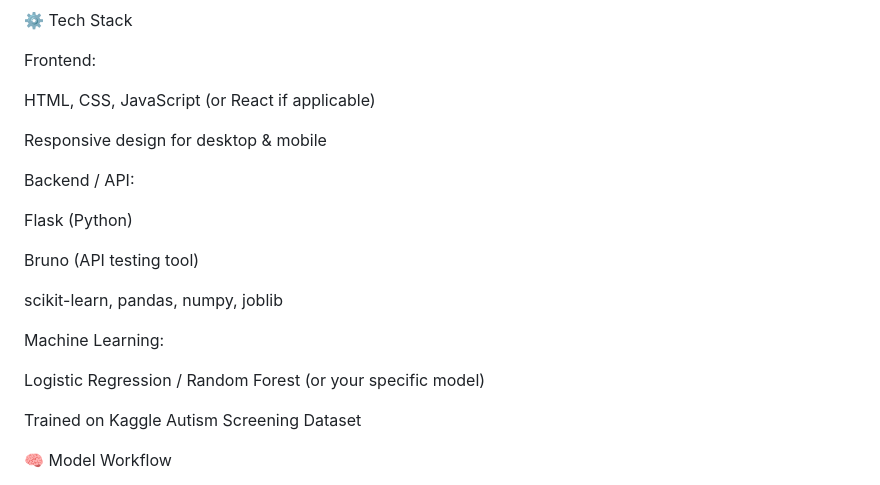
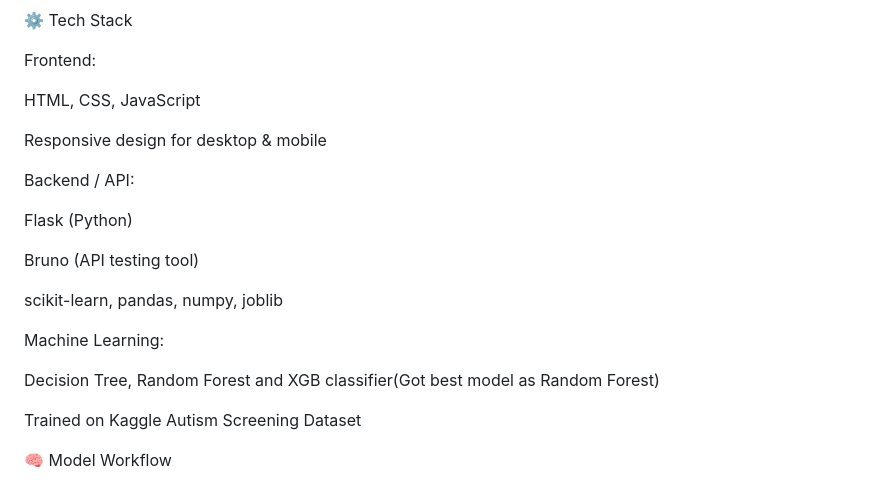
Before and after one commit to Jyotsnapnr/Autism_prediction_model, a Markdown page: README.md, the part around the change. Drawn GitHub-style.

```diff
--- a/README.md
+++ b/README.md
@@ -21,7 +21,7 @@ The system enables users to answer a few simple screening questions, after which
 
 Frontend:
 
-HTML, CSS, JavaScript (or React if applicable)
+HTML, CSS, JavaScript
 
 Responsive design for desktop & mobile
 
@@ -35,7 +35,7 @@ scikit-learn, pandas, numpy, joblib
 
 Machine Learning:
 
-Logistic Regression / Random Forest (or your specific model)
+Decision Tree, Random Forest and XGB classifier(Got best model as Random Forest)
 
 Trained on Kaggle Autism Screening Dataset
 
```
